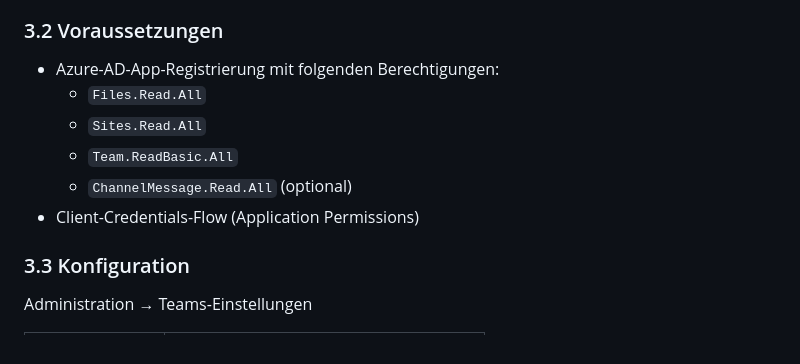
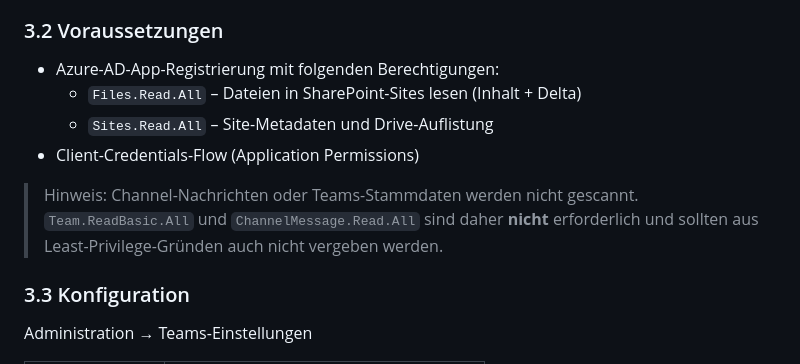
Before and after one commit to hvorragend/idvault, a Markdown page: docs/10-scanner.md, the part around the change. GitHub-like rendering.

Commit message:
[#481] Teams-Scanner: falsche Graph-Permissions aus Handbuch entfernen
`docs/10-scanner.md` führte für die Azure-AD-App-Registrierung neben
`Files.Read.All` und `Sites.Read.All` zusätzlich `Team.ReadBasic.All`
und `ChannelMessage.Read.All` auf. Beide werden vom Code nicht genutzt
– `scanner/teams_scanner.py` ruft ausschließlich
`/groups/{id}/drive`, `/sites/...` und `/drives/.../delta`+`/content`,
keine Team-Stammdaten und keine Channel-Nachrichten.

Bestätigt durch:
- `scanner/teams_scanner_README.md:24-29` (führte schon nur die zwei
  korrekten Berechtigungen)
- `webapp/templates/admin/teams_einstellungen.html:31-32` (ebenso)

Handbuch jetzt konsistent zu README + UI. Hinweis ergänzt, dass die
beiden überzähligen Permissions aus Least-Privilege-Gründen nicht
vergeben werden sollen.

Closes #481

```diff
--- a/docs/10-scanner.md
+++ b/docs/10-scanner.md
@@ -256,11 +256,14 @@ Der Teams-Scanner durchsucht über die Microsoft Graph API:
 ### 3.2 Voraussetzungen
 
 - Azure-AD-App-Registrierung mit folgenden Berechtigungen:
-  - `Files.Read.All`
-  - `Sites.Read.All`
-  - `Team.ReadBasic.All`
-  - `ChannelMessage.Read.All` (optional)
+  - `Files.Read.All` – Dateien in SharePoint-Sites lesen (Inhalt + Delta)
+  - `Sites.Read.All` – Site-Metadaten und Drive-Auflistung
 - Client-Credentials-Flow (Application Permissions)
+
+> Hinweis: Channel-Nachrichten oder Teams-Stammdaten werden nicht
+> gescannt. `Team.ReadBasic.All` und `ChannelMessage.Read.All` sind
+> daher **nicht** erforderlich und sollten aus
+> Least-Privilege-Gründen auch nicht vergeben werden.
 
 ### 3.3 Konfiguration
 
```
